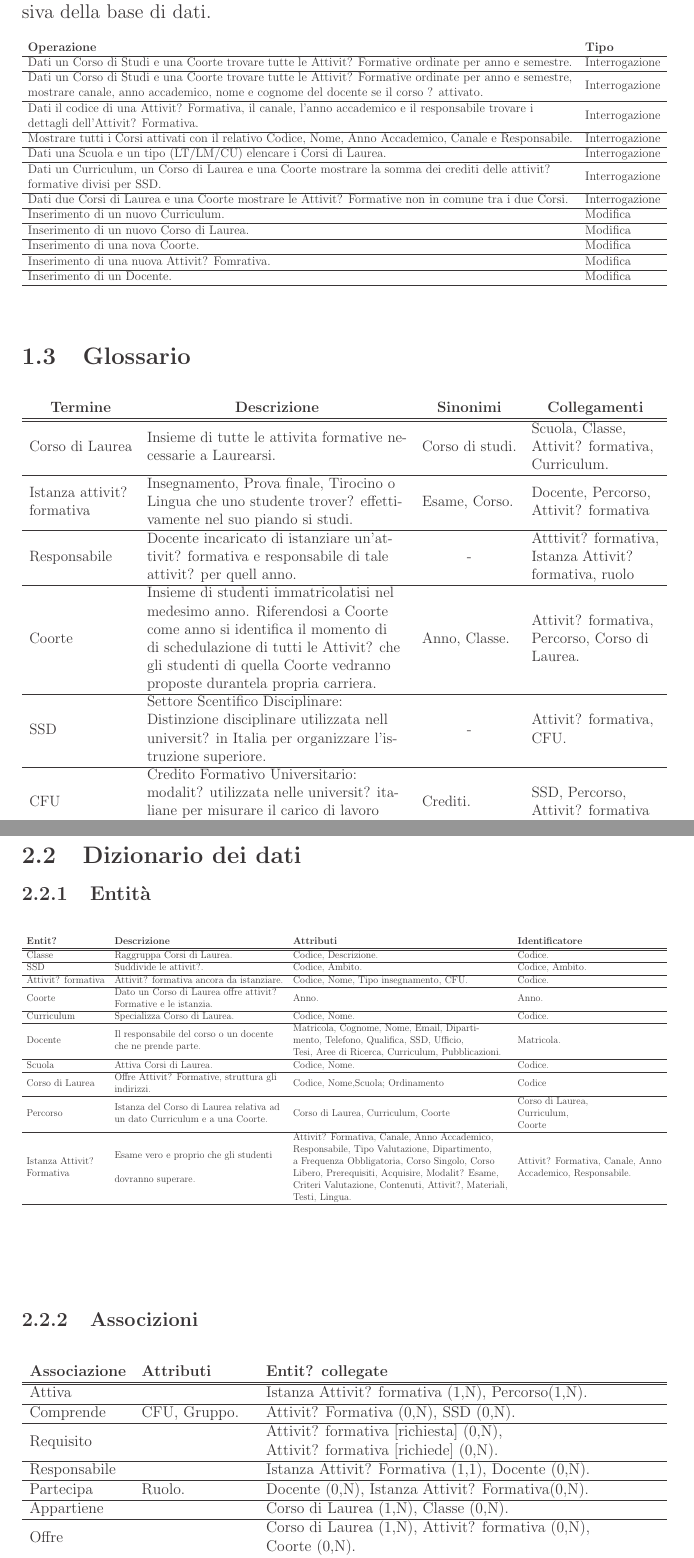
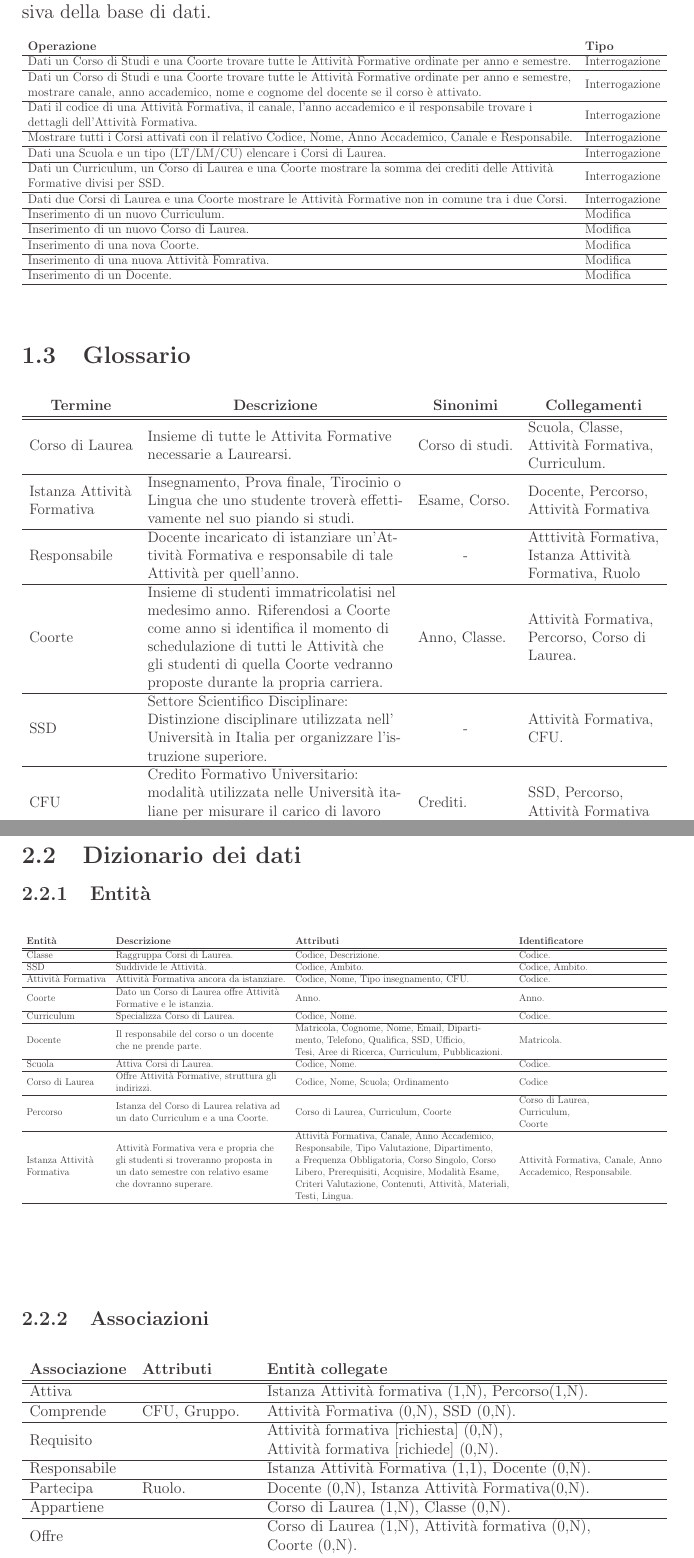
Before and after one commit to lucamoroz/Didactics_DB, a LaTeX document (Doc/report.tex): two parts of pages 5 and 7 of 13, joined at a grey line, cut so that both start at the same text. Compiled offline with pdfLaTeX; the source files are stored in an older character set and shown here as Unicode.

Commit message:
fixed typing

```diff
--- a/Doc/report.tex
+++ b/Doc/report.tex
@@ -131,17 +126,17 @@ Vengono presentate le seguenti operazioni esemplificative della capacit\'a espre
 	\resizebox{\textwidth}{!}{%
 		\begin{tabular}{ll}
 			\textbf{Operazione} & \textbf{Tipo} \\ \hline
-			Dati un Corso di Studi e una Coorte trovare tutte le Attivit? Formative ordinate per anno e semestre. & Interrogazione \\ \hline
-			\begin{tabular}[c]{@{}l@{}}Dati un Corso di Studi e una Coorte trovare tutte le Attivit? Formative ordinate per anno e semestre,\\ mostrare canale, anno accademico, nome e cognome del docente se il corso ? attivato.\end{tabular} & Interrogazione \\ \hline
-			\begin{tabular}[c]{@{}l@{}}Dati il codice di una Attivit? Formativa, il canale, l'anno accademico e il responsabile trovare i \\ dettagli dell'Attivit? Formativa.\end{tabular} & Interrogazione \\ \hline
+			Dati un Corso di Studi e una Coorte trovare tutte le Attività Formative ordinate per anno e semestre. & Interrogazione \\ \hline
+			\begin{tabular}[c]{@{}l@{}}Dati un Corso di Studi e una Coorte trovare tutte le Attività Formative ordinate per anno e semestre,\\ mostrare canale, anno accademico, nome e cognome del docente se il corso è attivato.\end{tabular} & Interrogazione \\ \hline
+			\begin{tabular}[c]{@{}l@{}}Dati il codice di una Attività Formativa, il canale, l'anno accademico e il responsabile trovare i \\ dettagli dell'Attività Formativa.\end{tabular} & Interrogazione \\ \hline
 			Mostrare tutti i Corsi attivati con il relativo Codice, Nome, Anno Accademico, Canale e Responsabile. & Interrogazione \\ \hline
 			Dati una Scuola e un tipo (LT/LM/CU) elencare i Corsi di Laurea. & Interrogazione \\  \hline
-			\begin{tabular}[c]{@{}l@{}}Dati un Curriculum, un Corso di Laurea e una Coorte mostrare la somma dei crediti delle attivit? \\ formative divisi per SSD.\end{tabular} & Interrogazione \\ \hline
-			Dati due Corsi di Laurea e una Coorte mostrare le Attivit? Formative non in comune tra i due Corsi. & Interrogazione \\ \hline
+			\begin{tabular}[c]{@{}l@{}}Dati un Curriculum, un Corso di Laurea e una Coorte mostrare la somma dei crediti delle Attività \\ Formative divisi per SSD.\end{tabular} & Interrogazione \\ \hline
+			Dati due Corsi di Laurea e una Coorte mostrare le Attività Formative non in comune tra i due Corsi. & Interrogazione \\ \hline
 			Inserimento di un nuovo Curriculum. & Modifica \\ \hline
 			Inserimento di un nuovo Corso di Laurea. & Modifica \\ \hline
 			Inserimento di una nova Coorte. & Modifica \\ \hline
-			Inserimento di una nuova Attivit? Fomrativa. & Modifica \\ \hline
+			Inserimento di una nuova Attività Fomrativa. & Modifica \\ \hline
 			Inserimento di un Docente. & Modifica \\ \hline
 		\end{tabular}%
 	}
@@ -154,13 +149,13 @@ Vengono presentate le seguenti operazioni esemplificative della capacit\'a espre
 		\begin{tabular}{llll}
 
 			\multicolumn{1}{c}{\textbf{Termine}} & \multicolumn{1}{c}{\textbf{Descrizione}} & \multicolumn{1}{c}{\textbf{Sinonimi}} & \multicolumn{1}{c}{\textbf{Collegamenti}} \\ \hline \hline
-			Corso di  Laurea & \begin{tabular}[c]{@{}l@{}}Insieme di tutte le attivita formative ne-\\ cessarie a Laurearsi.\end{tabular} & Corso di studi. & \begin{tabular}[c]{@{}l@{}}Scuola, Classe, \\ Attivit? formativa, \\ Curriculum.\end{tabular} \\ \hline
-			\begin{tabular}[c]{@{}l@{}}Istanza attivit? \\ formativa\end{tabular} & \begin{tabular}[c]{@{}l@{}}Insegnamento, Prova finale, Tirocino o \\ Lingua che uno studente trover? effetti-\\ vamente nel suo piando si studi.\end{tabular} & Esame, Corso. & \begin{tabular}[c]{@{}l@{}}Docente, Percorso,\\ Attivit? formativa\end{tabular} \\ \hline
-			Responsabile & \begin{tabular}[c]{@{}l@{}}Docente incaricato di istanziare un'at-\\ tivit? formativa e responsabile di tale \\ attivit? per quell anno.\end{tabular} & \multicolumn{1}{c}{-} & \begin{tabular}[c]{@{}l@{}}Atttivit? formativa,\\ Istanza Attivit? \\ formativa, ruolo\end{tabular} \\ \hline
-			Coorte & \begin{tabular}[c]{@{}l@{}}Insieme di studenti immatricolatisi nel \\ medesimo anno. Riferendosi a Coorte\\ come anno si identifica il momento di \\ di schedulazione di tutti le Attivit? che\\ gli studenti di quella Coorte vedranno \\ proposte durantela propria carriera.\end{tabular} & Anno, Classe. & \begin{tabular}[c]{@{}l@{}}Attivit? formativa,\\ Percorso, Corso di\\ Laurea.\end{tabular} \\ \hline
-			SSD & \begin{tabular}[c]{@{}l@{}}Settore Scentifico Disciplinare:\\ Distinzione disciplinare utilizzata nell\\ universit? in Italia per organizzare l'is-\\ truzione superiore.\end{tabular} & \multicolumn{1}{c}{-} & \begin{tabular}[c]{@{}l@{}}Attivit? formativa,\\ CFU.\end{tabular} \\ \hline
-			CFU & \begin{tabular}[c]{@{}l@{}}Credito Formativo Universitario:\\ modalit? utilizzata nelle universit? ita-\\ liane per misurare il carico di lavoro \\ richiesto allo studente.\end{tabular} & Crediti. & \begin{tabular}[c]{@{}l@{}}SSD, Percorso,\\ Attivit? formativa\end{tabular} \\ \hline
-			Percorso & \begin{tabular}[c]{@{}l@{}}Istanza del Corso di Laurea relativa ad\\ un dato Curriculum e a una Coorte.\end{tabular} & Indirizzo. & \begin{tabular}[c]{@{}l@{}}Attivit? formativa,\\ Curriculum Corso \\ di Laurea, Coorte.\end{tabular} \\ \hline
+			Corso di  Laurea & \begin{tabular}[c]{@{}l@{}}Insieme di tutte le Attivita Formative\\ necessarie a Laurearsi.\end{tabular} & Corso di studi. & \begin{tabular}[c]{@{}l@{}}Scuola, Classe, \\ Attività Formativa, \\ Curriculum.\end{tabular} \\ \hline
+			\begin{tabular}[c]{@{}l@{}}Istanza Attività \\ Formativa\end{tabular} & \begin{tabular}[c]{@{}l@{}}Insegnamento, Prova finale, Tirocinio o \\ Lingua che uno studente troverà effetti-\\ vamente nel suo piando si studi.\end{tabular} & Esame, Corso. & \begin{tabular}[c]{@{}l@{}}Docente, Percorso,\\ Attività Formativa\end{tabular} \\ \hline
+			Responsabile & \begin{tabular}[c]{@{}l@{}}Docente incaricato di istanziare un'At-\\ tività Formativa e responsabile di tale \\ Attività per quell'anno.\end{tabular} & \multicolumn{1}{c}{-} & \begin{tabular}[c]{@{}l@{}}Atttività Formativa,\\ Istanza Attività \\ Formativa, Ruolo\end{tabular} \\ \hline
+			Coorte & \begin{tabular}[c]{@{}l@{}}Insieme di studenti immatricolatisi nel \\ medesimo anno. Riferendosi a Coorte\\ come anno si identifica il momento di \\ schedulazione di tutti le Attività che\\ gli studenti di quella Coorte vedranno \\ proposte durante la propria carriera.\end{tabular} & Anno, Classe. & \begin{tabular}[c]{@{}l@{}}Attività Formativa,\\ Percorso, Corso di\\ Laurea.\end{tabular} \\ \hline
+			SSD & \begin{tabular}[c]{@{}l@{}}Settore Scientifico Disciplinare:\\ Distinzione disciplinare utilizzata nell'\\ Università in Italia per organizzare l'is-\\ truzione superiore.\end{tabular} & \multicolumn{1}{c}{-} & \begin{tabular}[c]{@{}l@{}}Attività Formativa,\\ CFU.\end{tabular} \\ \hline
+			CFU & \begin{tabular}[c]{@{}l@{}}Credito Formativo Universitario:\\ modalità utilizzata nelle Università ita-\\ liane per misurare il carico di lavoro \\ richiesto allo studente.\end{tabular} & Crediti. & \begin{tabular}[c]{@{}l@{}}SSD, Percorso,\\ Attività Formativa\end{tabular} \\ \hline
+			Percorso & \begin{tabular}[c]{@{}l@{}}Istanza del Corso di Laurea relativa ad\\ un dato Curriculum e a una Coorte.\end{tabular} & Indirizzo. & \begin{tabular}[c]{@{}l@{}}Attività Formativa,\\ Curriculum Corso \\ di Laurea, Coorte.\end{tabular} \\ \hline
 		\end{tabular}%
 	}
 \end{table}
@@ -189,17 +184,17 @@ Di seguito lo schema concettuale prodotto per la rappresentazione della realt\`a
 \resizebox{\textwidth}{!}{%
 	\begin{tabular}{llll}
 
-		\textbf{Entit?} & \textbf{Descrizione} & \textbf{Attributi} & \textbf{Identificatore} \\ \hline \hline
+		\textbf{Entità} & \textbf{Descrizione} & \textbf{Attributi} & \textbf{Identificatore} \\ \hline \hline
 		Classe & Raggruppa Corsi di Laurea. & Codice, Descrizione. & Codice. \\ \hline
-		SSD & Suddivide le attivit?. & Codice, Ambito. &  Codice, Ambito. \\ \hline
-		Attivit? formativa & Attivit? formativa ancora da istanziare. & Codice, Nome, Tipo insegnamento, CFU. & Codice. \\ \hline
-		Coorte & \begin{tabular}[c]{@{}l@{}}Dato un Corso di Laurea offre attivit? \\ Formative e le istanzia.\end{tabular} & Anno. & Anno. \\ \hline
+		SSD & Suddivide le Attività. & Codice, Ambito. &  Codice, Ambito. \\ \hline
+		Attività Formativa & Attività Formativa ancora da istanziare. & Codice, Nome, Tipo insegnamento, CFU. & Codice. \\ \hline
+		Coorte & \begin{tabular}[c]{@{}l@{}}Dato un Corso di Laurea offre Attività \\ Formative e le istanzia.\end{tabular} & Anno. & Anno. \\ \hline
 		Curriculum & Specializza Corso di Laurea. & Codice, Nome. & Codice. \\ \hline
 		Docente & \begin{tabular}[c]{@{}l@{}}Il responsabile del corso o un docente \\ che ne prende parte.\end{tabular} & \begin{tabular}[c]{@{}l@{}}Matricola, Cognome, Nome, Email, Diparti-\\ mento, Telefono, Qualifica, SSD, Ufficio, \\ Tesi, Aree di Ricerca, Curriculum, Pubblicazioni.\end{tabular} & Matricola. \\ \hline
 		Scuola & Attiva Corsi di Laurea. & Codice, Nome. & Codice. \\ \hline
-		Corso di Laurea & \begin{tabular}[c]{@{}l@{}}Offre Attivit? Formative, struttura gli \\ indirizzi.\end{tabular} & Codice, Nome,Scuola; Ordinamento & Codice \\ \hline
+		Corso di Laurea & \begin{tabular}[c]{@{}l@{}}Offre Attività Formative, struttura gli \\ indirizzi.\end{tabular} & Codice, Nome, Scuola; Ordinamento & Codice \\ \hline
 		Percorso & \begin{tabular}[c]{@{}l@{}}Istanza del Corso di Laurea relativa ad \\ un dato Curriculum e a una Coorte.\end{tabular} & Corso di Laurea, Curriculum, Coorte & \begin{tabular}[c]{@{}l@{}}Corso di Laurea, \\ Curriculum, \\ Coorte\end{tabular} \\ \hline
-		\begin{tabular}[c]{@{}l@{}}Istanza Attivit?\\ Formativa\end{tabular} & \begin{tabular}[c]{@{}l@{}}Esame vero e proprio che gli studenti \\ \\ dovranno superare.\end{tabular} & \begin{tabular}[c]{@{}l@{}}Attivit? Formativa, Canale, Anno Accademico,\\  Responsabile, Tipo Valutazione, Dipartimento, \\ a Frequenza Obbligatoria, Corso Singolo, Corso \\ Libero, Prerequisiti, Acquisire, Modalit? Esame, \\ Criteri Valutazione, Contenuti, Attivit?, Materiali, \\ Testi, Lingua.\end{tabular} & \begin{tabular}[c]{@{}l@{}}Attivit? Formativa, Canale, Anno \\ Accademico, Responsabile.\end{tabular} \\ \hline
+		\begin{tabular}[c]{@{}l@{}}Istanza Attività\\ Formativa\end{tabular} & \begin{tabular}[c]{@{}l@{}}Attività Formativa vera e propria che \\ gli studenti si troveranno proposta in \\ un dato semestre con relativo esame \\ che dovranno superare.\end{tabular} & \begin{tabular}[c]{@{}l@{}}Attività Formativa, Canale, Anno Accademico,\\  Responsabile, Tipo Valutazione, Dipartimento, \\ a Frequenza Obbligatoria, Corso Singolo, Corso \\ Libero, Prerequisiti, Acquisire, Modalità Esame, \\ Criteri Valutazione, Contenuti, Attività, Materiali, \\ Testi, Lingua.\end{tabular} & \begin{tabular}[c]{@{}l@{}}Attività Formativa, Canale, Anno \\ Accademico, Responsabile.\end{tabular} \\ \hline
 		&  &  &  \\
 		&  &  &  \\
 		&  &  &  \\
@@ -208,26 +203,26 @@ Di seguito lo schema concettuale prodotto per la rappresentazione della realt\`a
 }
 \end{table}
 
-\subsubsection{Associzioni}
+\subsubsection{Associazioni}
 
 % Please add the following required packages to your document preamble:
 % \usepackage{graphicx}
 \begin{table}[!h]
 	\resizebox{\textwidth}{!}{%
 		\begin{tabular}{lll}
-			\textbf{Associazione} & \textbf{Attributi} & \textbf{Entit? collegate} \\ \hline \hline
-			Attiva &  & Istanza Attivit? formativa (1,N), Percorso(1,N). \\ \hline
-			Comprende & CFU, Gruppo. & Attivit? Formativa (0,N), SSD (0,N). \\ \hline
-			Requisito &  & \begin{tabular}[c]{@{}l@{}}Attivit? formativa {[}richiesta{]} (0,N), \\ Attivit? formativa {[}richiede{]} (0,N).\end{tabular} \\ \hline
-			Responsabile &  & Istanza Attivit? Formativa (1,1), Docente (0,N). \\ \hline
-			Partecipa & Ruolo. & Docente (0,N), Istanza Attivit? Formativa(0,N). \\ \hline
+			\textbf{Associazione} & \textbf{Attributi} & \textbf{Entità collegate} \\ \hline \hline
+			Attiva &  & Istanza Attività formativa (1,N), Percorso(1,N). \\ \hline
+			Comprende & CFU, Gruppo. & Attività Formativa (0,N), SSD (0,N). \\ \hline
+			Requisito &  & \begin{tabular}[c]{@{}l@{}}Attività formativa {[}richiesta{]} (0,N), \\ Attività formativa {[}richiede{]} (0,N).\end{tabular} \\ \hline
+			Responsabile &  & Istanza Attività Formativa (1,1), Docente (0,N). \\ \hline
+			Partecipa & Ruolo. & Docente (0,N), Istanza Attività Formativa(0,N). \\ \hline
 			Appartiene &  & Corso di Laurea (1,N), Classe (0,N). \\ \hline
-			Offre &  & \begin{tabular}[c]{@{}l@{}}Corso di Laurea (1,N),  Attivit? formativa (0,N),\\ Coorte (0,N).\end{tabular} \\ \hline
-			Propone &  & Scuola (0,N), Corso di Laurea (1,1). \\ \hline
+			Offre &  & \begin{tabular}[c]{@{}l@{}}Corso di Laurea (1,N),  Attività formativa (0,N),\\ Coorte (0,N).\end{tabular} \\ \hline
+			Predispone &  & Scuola (0,N), Corso di Laurea (1,1). \\ \hline
 			Realizza &  & Corso di Laurea (0,N), Coorte (0,N), Percorso (1,1). \\ \hline
 			Attiva2 &  & Curriculum (0,N), Percorso (1,1). \\ \hline
-			Propone & \begin{tabular}[c]{@{}l@{}}Semestre, Anno, \\ Canali Previsti.\end{tabular} & Percorso (1,N) Attivit? Formativa (0,N). \\ \hline
-			Istanzia &  & Attivit? Formativa (0,N), Istanza Attivit? formativa (1,1). \\ \hline
+			Propone & \begin{tabular}[c]{@{}l@{}}Semestre, Anno, \\ Canali Previsti.\end{tabular} & Percorso (1,N) Attività Formativa (0,N). \\ \hline
+			Istanzia &  & Attività Formativa (0,N), Istanza Attività formativa (1,1). \\ \hline
 		\end{tabular}%
 	}
 \end{table}
```
Also changed, not shown: Doc/report.pdf, Doc/report.tex (55 more changed lines).
